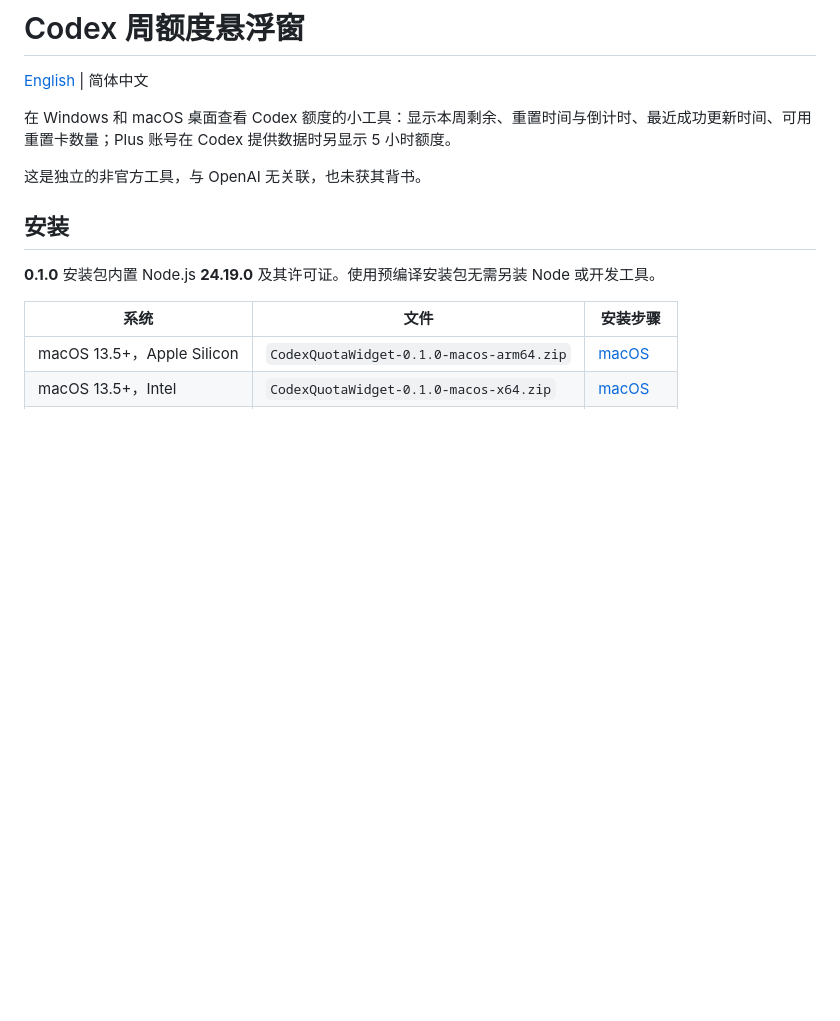
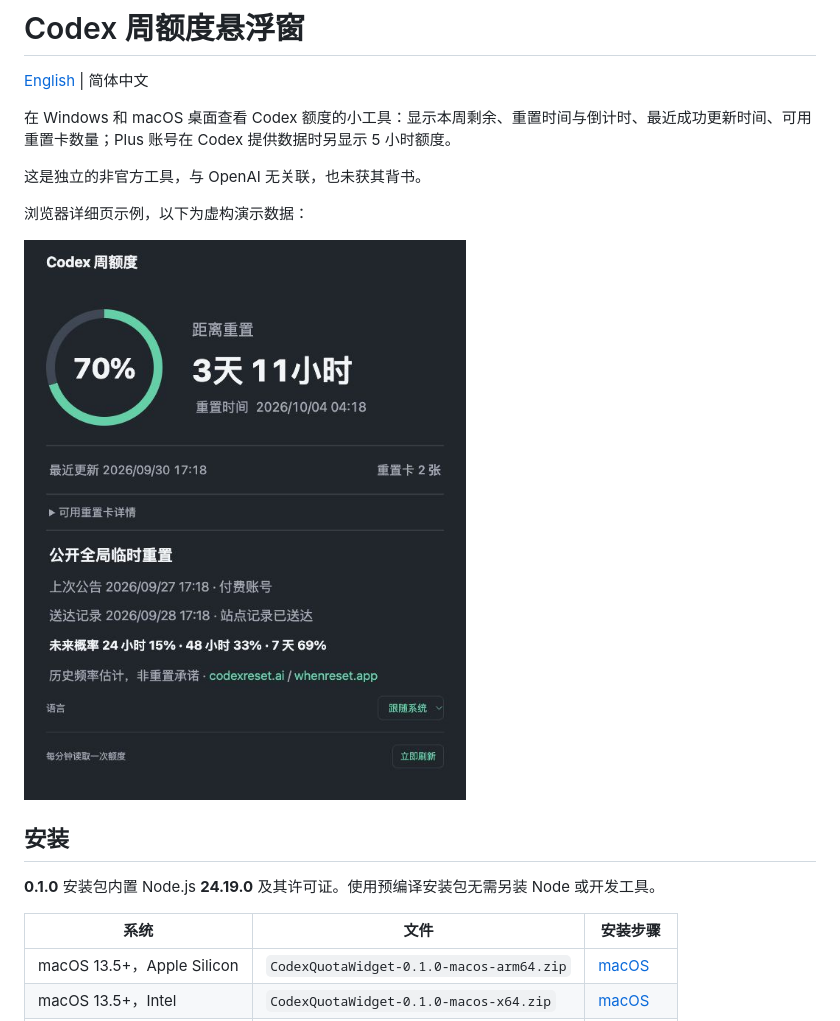
Before and after one commit to AjiaGit/codex-quota-widget, a Markdown page: README.zh-CN.md, the part around the change. Rendered like a GitHub page; pictures changed too: docs/images/widget-zh-CN.jpg (added); blank space fills up the shorter version.

```diff
--- a/README.zh-CN.md
+++ b/README.zh-CN.md
@@ -5,6 +5,10 @@
 在 Windows 和 macOS 桌面查看 Codex 额度的小工具：显示本周剩余、重置时间与倒计时、最近成功更新时间、可用重置卡数量；Plus 账号在 Codex 提供数据时另显示 5 小时额度。
 
 这是独立的非官方工具，与 OpenAI 无关联，也未获其背书。
+
+浏览器详细页示例，以下为虚构演示数据：
+
+![中文额度详细页，使用虚构演示数据](docs/images/widget-zh-CN.jpg)
 
 ## 安装
 
```
Also changed, not shown: README.md (+4 -0 lines), docs/images/widget-en.jpg (added), 16 other files.
